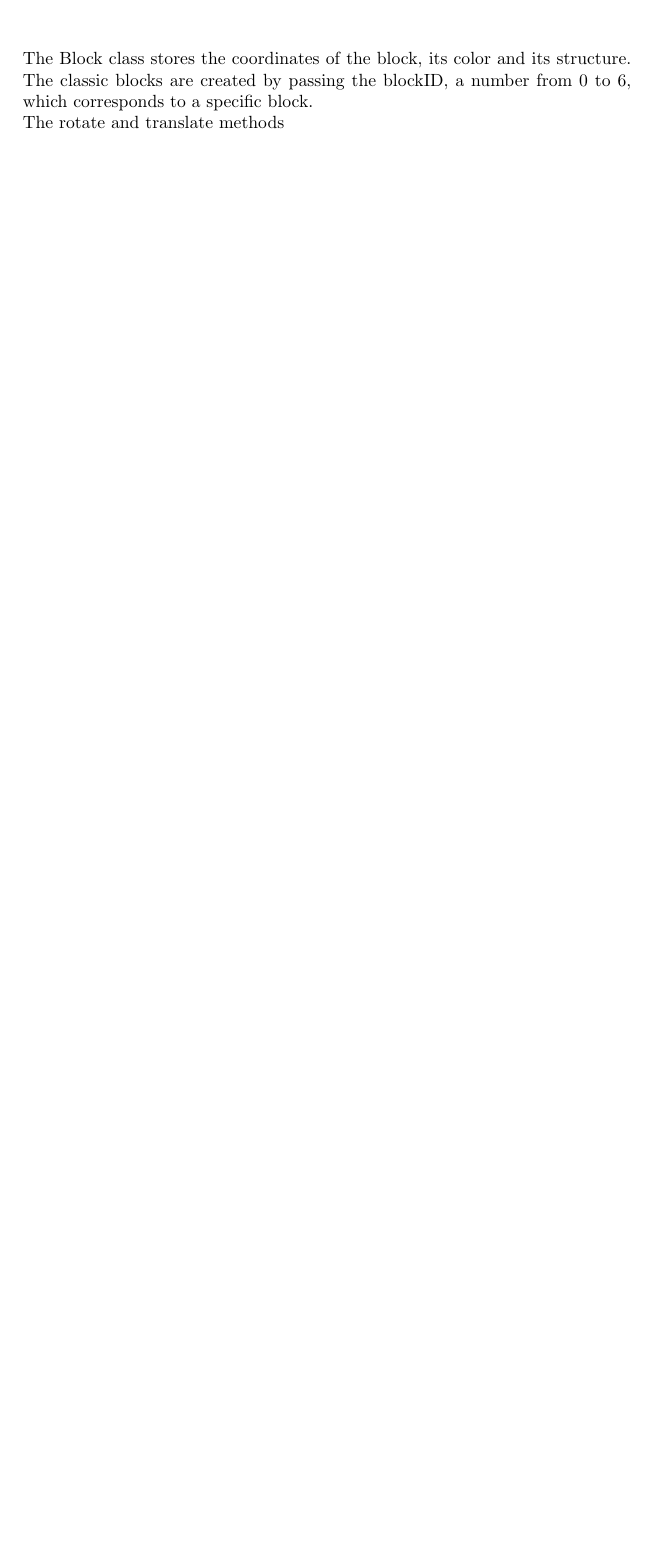
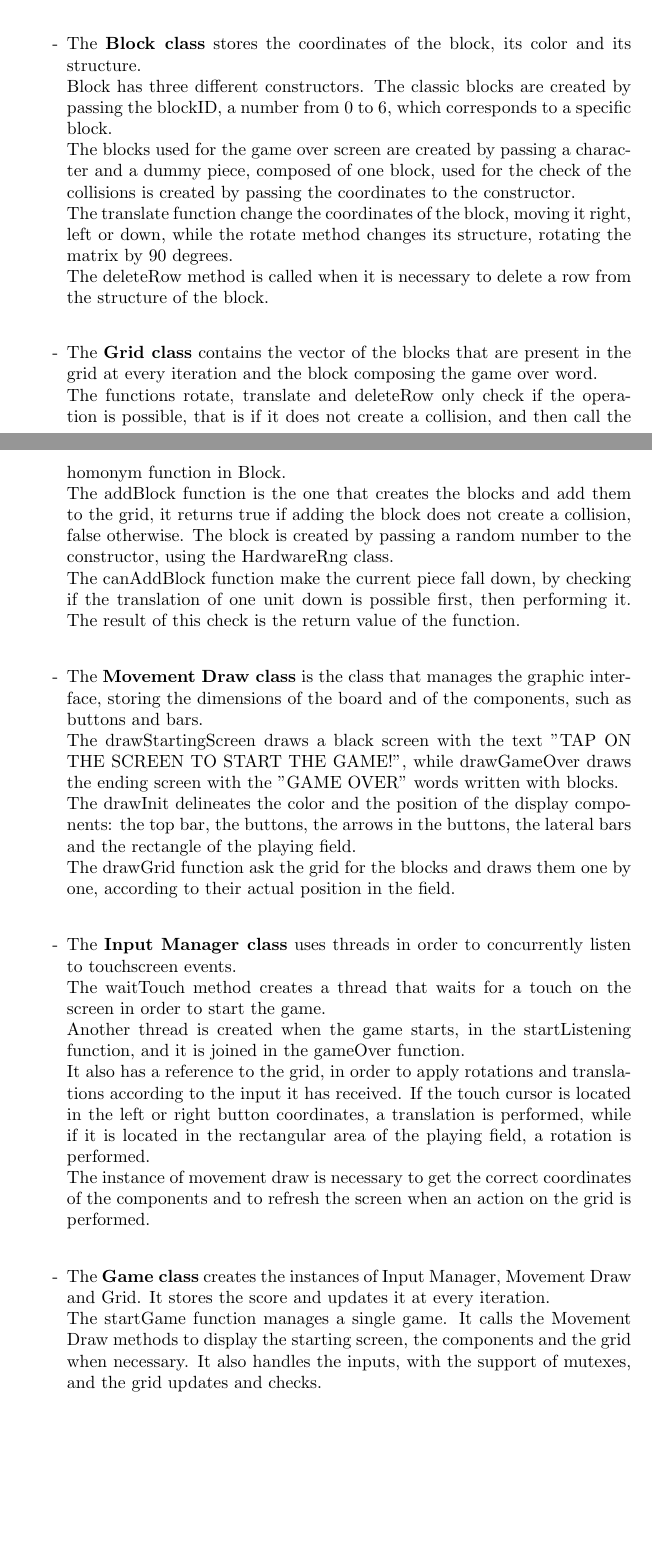
Before and after one commit to fciceri17/stfm32f4Tetris, a LaTeX document (Project report/TetrisProject.tex): part of page 5 of 6 before the commit and two parts of pages 5 and 6 of 11 after it, the two joined at a grey line, cut so that both start at the same text, the shorter picture padded with empty space. Compiled offline with pdfLaTeX.

Commit message:
Continue of project report and some fix in the classes.

```diff
--- a/Project report/TetrisProject.tex
+++ b/Project report/TetrisProject.tex
@@ -60,6 +60,28 @@
 	\end{figure}
 	\vspace{0.5cm}
 	\\
-	The Block class stores the coordinates of the block, its color and its structure. The classic blocks are created by passing the blockID, a number from 0 to 6, which corresponds to a specific block.\\
-	The rotate and translate methods
+	\begin{itemize}
+		\item[-] The \textbf{Block class} stores the coordinates of the block, its color and its structure.\\
+		Block has three different constructors. The classic blocks are created by passing the blockID, a number from 0 to 6, which corresponds to a specific block.\\
+		The blocks used for the game over screen are created by passing a character and a dummy piece, composed of one block, used for the check of the collisions is created by passing the coordinates to the constructor.\\
+		The translate function change the coordinates of the block, moving it right, left or down, while the rotate method changes its structure, rotating the matrix by 90 degrees.\\
+		The deleteRow method is called when it is necessary to delete a row from the structure of the block.\\
+		\item[-] The \textbf{Grid class} contains the vector of the blocks that are present in the grid at every iteration and the block composing the game over word.\\
+		The functions rotate, translate and deleteRow only check if the operation is possible, that is if it does not create a collision, and then call the homonym function in Block.\\
+		The addBlock function is the one that creates the blocks and add them to the grid, it returns true if adding the block does not create a collision, false otherwise. The block is created by passing a random number to the constructor, using the HardwareRng class.\\
+		The canAddBlock function make the current piece fall down, by checking if the translation of one unit down is possible first, then performing it. The result of this check is the return value of the function.\\
+		\item[-] The \textbf{Movement Draw class} is the class that manages the graphic interface, storing the dimensions of the board and of the components, such as buttons and bars.\\
+		The drawStartingScreen draws a black screen with the text "TAP ON THE SCREEN TO START THE GAME!", while drawGameOver draws the ending screen with the "GAME OVER" words written with blocks.\\
+		The drawInit delineates the color and the position of the display components: the top bar, the buttons, the arrows in the buttons, the lateral bars and the rectangle of the playing field.\\
+		The drawGrid function ask the grid for the blocks and draws them one by one, according to their actual position in the field.\\
 
+
+		\item[-] The \textbf{Input Manager class} uses threads in order to concurrently listen to touchscreen events.\\
+		The waitTouch method creates a thread that waits for a touch on the screen in order to start the game.\\
+		Another thread is created when the game starts, in the startListening function, and it is joined in the gameOver function.\\
+		It also has a reference to the grid, in order to apply rotations and translations according to the input it has received. If the touch cursor is located in the left or right button coordinates, a translation is performed, while if it is located in the rectangular area of the playing field, a rotation is performed.\\
+		The instance of movement draw is necessary to get the correct coordinates of the components and to refresh the screen when an action on the grid is performed.\\
+
+		\item[-] The \textbf{Game class} creates the instances of Input Manager, Movement Draw and Grid. It stores the score and updates it at every iteration.\\
+		The startGame function manages a single game. It calls the Movement Draw methods to display the starting screen, the components and the grid when necessary. It also handles the inputs, with the support of mutexes, and the grid updates and checks.
+	\end{itemize}
```
Also changed, not shown: Project report/int.tex (+14 -0 lines), Project report/TetrisProject.tex (12 more changed lines), 11 other files.
